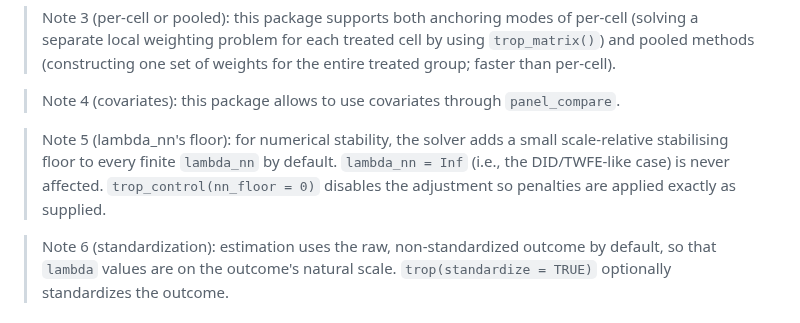
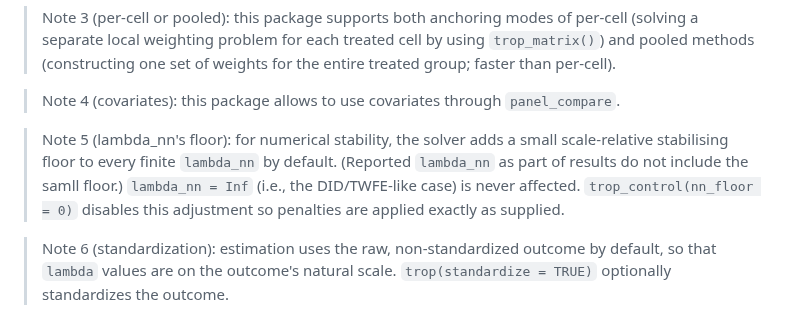
Before and after one commit to takuma1102/cfcompare, a Markdown page: README.md, the part around the change. Rendered like a GitHub page.

```diff
--- a/README.md
+++ b/README.md
@@ -249,8 +249,7 @@ See the notes below for technical differences for this package's estimation from
 
 > Note 4 (covariates): this package allows to use covariates through `panel_compare`.
 
-> Note 5 (lambda_nn's floor): for numerical stability, the solver adds a small scale-relative stabilising floor to every finite `lambda_nn`
-> by default. `lambda_nn = Inf` (i.e., the DID/TWFE-like case) is never affected. `trop_control(nn_floor = 0)` disables the adjustment so penalties are applied exactly as supplied.
+> Note 5 (lambda_nn's floor): for numerical stability, the solver adds a small scale-relative stabilising floor to every finite `lambda_nn` by default. (Reported `lambda_nn` as part of results do not include the samll floor.) `lambda_nn = Inf` (i.e., the DID/TWFE-like case) is never affected. `trop_control(nn_floor = 0)` disables this adjustment so penalties are applied exactly as supplied.
 
 > Note 6 (standardization): estimation uses the raw, non-standardized outcome by default, so that `lambda` values are on the outcome's natural scale. `trop(standardize = TRUE)` optionally standardizes the outcome.
 
```
